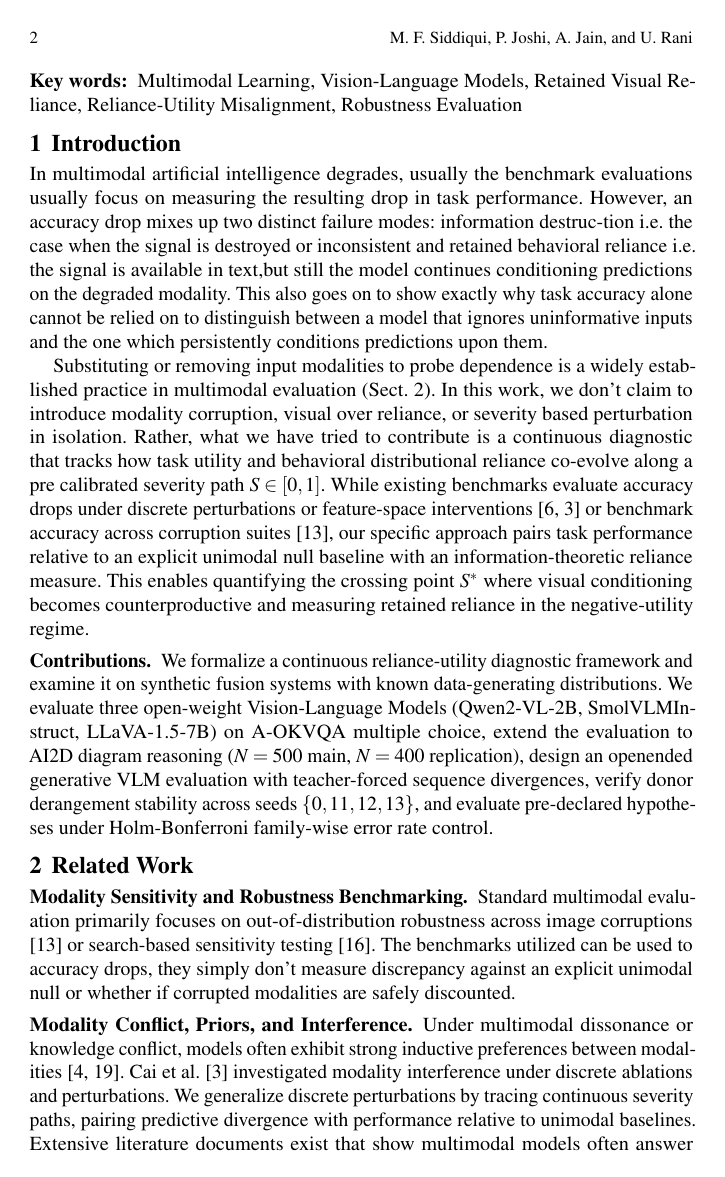
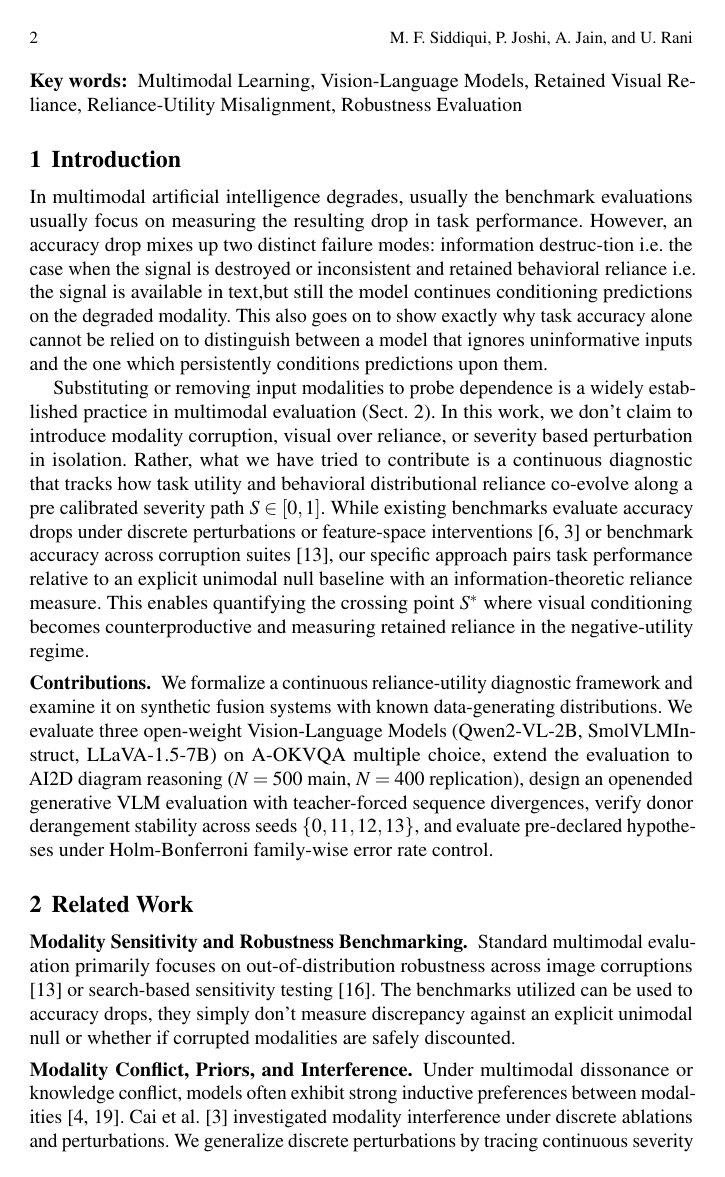
Before and after one commit to Stealth768/reliance-utility, a LaTeX thesis (paper_extended/main.tex): page 2 of 12. Compiled offline with pdfLaTeX.

Commit message:
Fix: replace titlesec (conflicts svmult) with native startsection overrides; keep enumitem + float compression

```diff
--- a/paper_extended/main.tex
+++ b/paper_extended/main.tex
@@ -23,7 +23,6 @@
 \usepackage[hidelinks]{hyperref}
 \usepackage{microtype}
 \usepackage{xcolor}
-\usepackage[compact]{titlesec}
 \usepackage{enumitem}
 
 % Graphicspath
@@ -47,6 +46,15 @@
   {-4\p@ \@plus -1\p@ \@minus -1\p@}%
   {-0.5em}%
   {\normalfont\normalsize\bfseries}}
+% Tighten section/subsection spacing natively (safe with svmult)
+\renewcommand\section{\@startsection{section}{1}{\z@}%
+  {-14\p@ \@plus -4\p@ \@minus -4\p@}%
+  {6\p@ \@plus 2\p@ \@minus 2\p@}%
+  {\normalfont\large\bfseries\boldmath}}
+\renewcommand\subsection{\@startsection{subsection}{2}{\z@}%
+  {-10\p@ \@plus -3\p@ \@minus -3\p@}%
+  {4\p@ \@plus 1\p@ \@minus 1\p@}%
+  {\normalfont\normalsize\bfseries\boldmath}}
 \makeatother
 
 % Spacing adjustments to guarantee 12-page ceiling without modifying text
@@ -60,10 +68,6 @@
 \setlength{\abovedisplayshortskip}{1pt plus 1pt minus 1pt}
 \setlength{\belowdisplayshortskip}{1pt plus 1pt minus 1pt}
 \renewcommand{\arraystretch}{0.90}
-% Tighten titlesec section spacing
-\titlespacing*{\section}{0pt}{6pt plus 2pt minus 2pt}{3pt plus 1pt minus 1pt}
-\titlespacing*{\subsection}{0pt}{4pt plus 1pt minus 1pt}{2pt plus 1pt minus 1pt}
-\titlespacing*{\subsubsection}{0pt}{3pt plus 1pt minus 1pt}{1pt plus 1pt minus 1pt}
 % Tighten enumerate/itemize globally
 \setlist{nosep, topsep=2pt, partopsep=0pt, parsep=0pt, itemsep=1pt, leftmargin=*}
 
```
